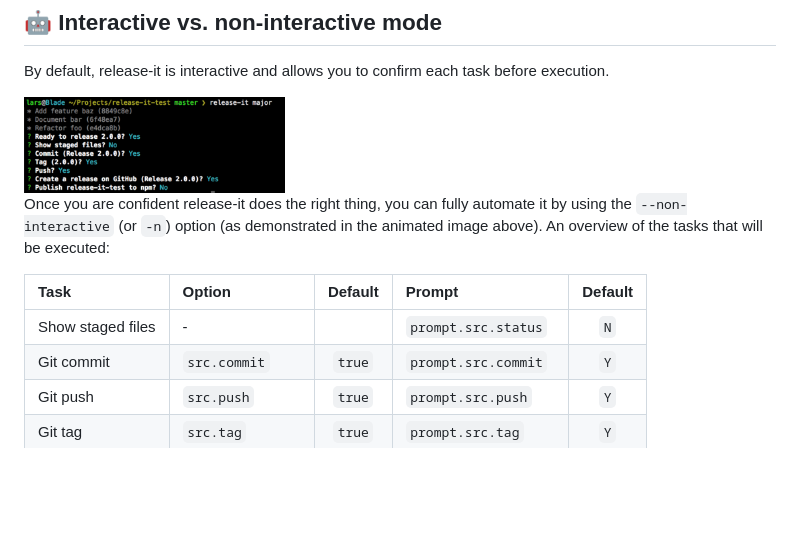
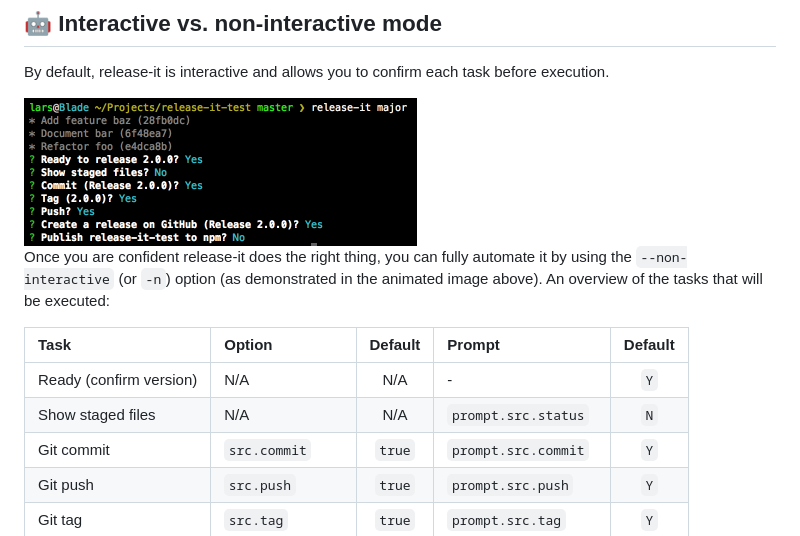
Before and after one commit to release-it/release-it, a Markdown page: README.md, the part around the change printed below. Rendered like a GitHub page; pictures changed too: assets/release-it.png; blank space fills up the shorter version.

```diff
--- a/README.md
+++ b/README.md
@@ -104,13 +104,14 @@ release-it --no-npm.publish
 
 By default, release-it is interactive and allows you to confirm each task before execution.
 
-<img src="./assets/release-it.png?raw=true" height="96px">
+<img src="./assets/release-it.png?raw=true" height="148">
 
 Once you are confident release-it does the right thing, you can fully automate it by using the `--non-interactive` (or `-n`) option (as demonstrated in the animated image above). An overview of the tasks that will be executed:
 
 Task | Option | Default | Prompt | Default
 :--|:--|:-:|:--|:-:
-Show staged files | - | | `prompt.src.status` | `N`
+Ready (confirm version) | N/A | N/A | - | `Y`
+Show staged files | N/A | N/A | `prompt.src.status` | `N`
 Git commit | `src.commit` | `true` | `prompt.src.commit` | `Y`
 Git push | `src.push` | `true` | `prompt.src.push` | `Y`
 Git tag | `src.tag` | `true` | `prompt.src.tag` | `Y`
```
Also changed, not shown: other parts of README.md (+1 -1 lines).
